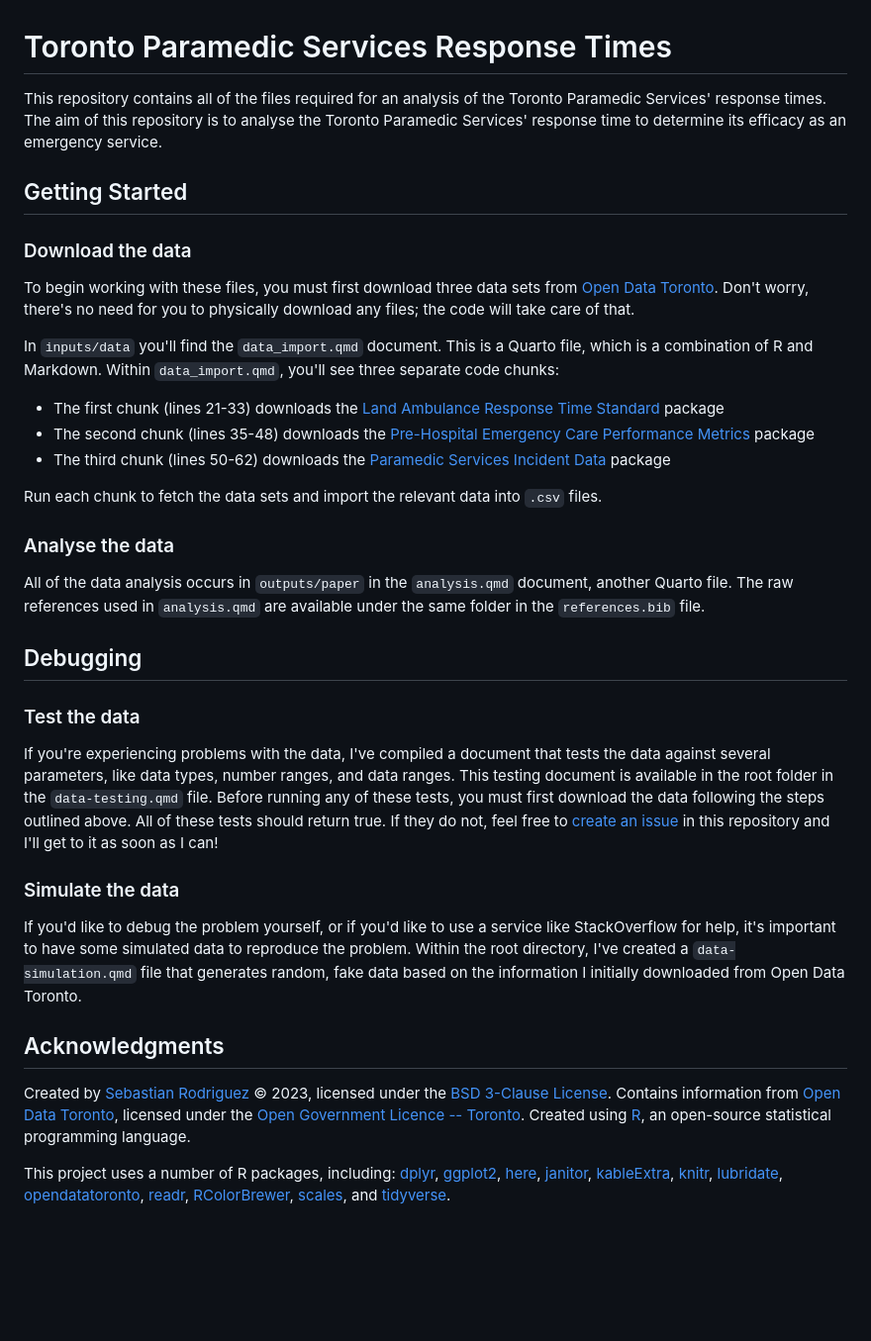
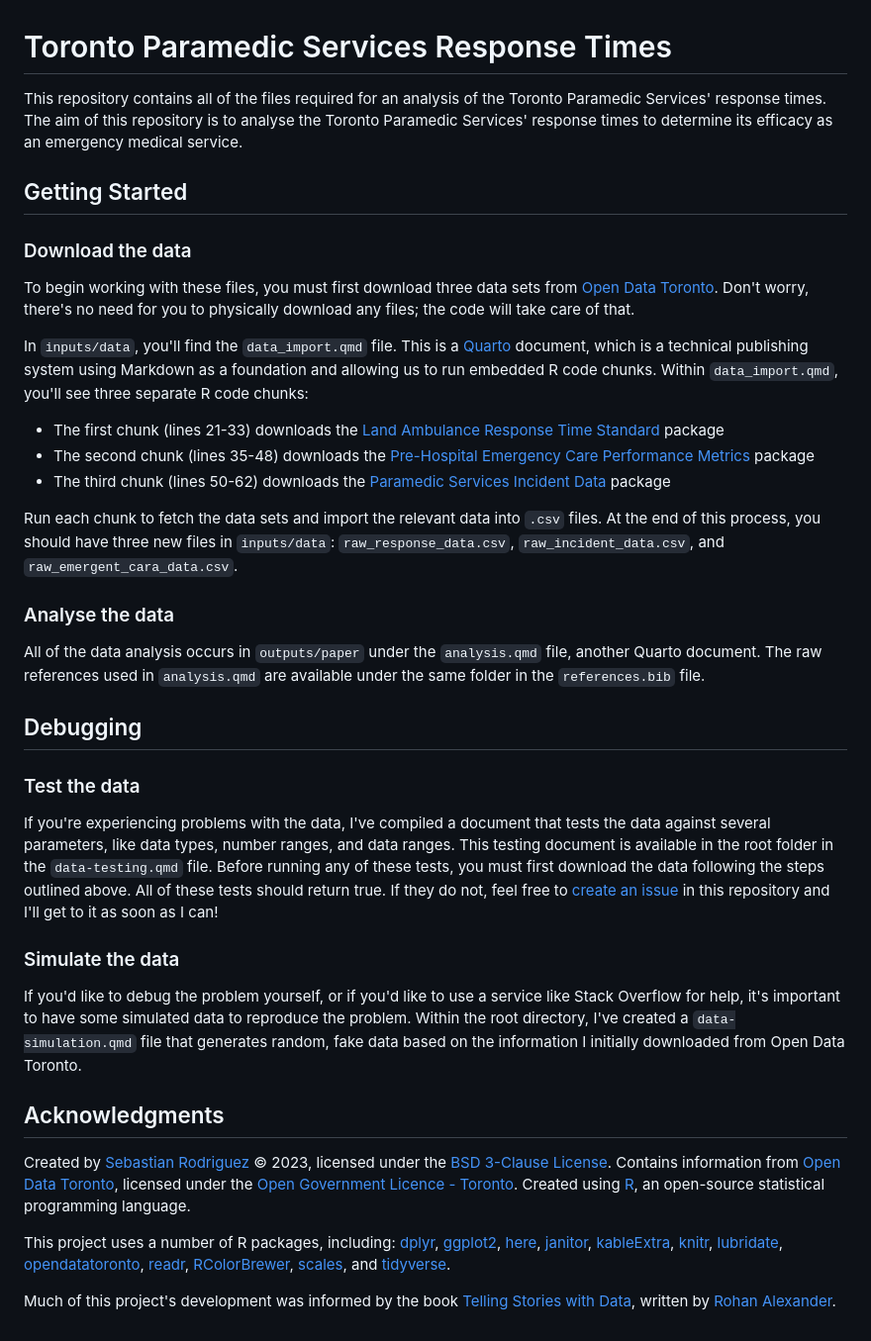
Before and after one commit to seb646/toronto-paramedic-responses, a Markdown page: README.md, the part around the change. Shown: that part at 99% size. Rendered like a GitHub page; blank space fills up the shorter version.

```diff
--- a/README.md
+++ b/README.md
@@ -1,6 +1,6 @@
 # Toronto Paramedic Services Response Times
 
-This repository contains all of the files required for an analysis of the Toronto Paramedic Services' response times. The aim of this repository is to analyse the Toronto Paramedic Services' response time to determine its efficacy as an emergency service.
+This repository contains all of the files required for an analysis of the Toronto Paramedic Services' response times. The aim of this repository is to analyse the Toronto Paramedic Services' response times to determine its efficacy as an emergency medical service.
 
 ## Getting Started
 
@@ -8,17 +8,17 @@ This repository contains all of the files required for an analysis of the Toront
 
 To begin working with these files, you must first download three data sets from [Open Data Toronto](https://www.toronto.ca/city-government/data-research-maps/open-data/). Don't worry, there's no need for you to physically download any files; the code will take care of that.
 
-In `inputs/data` you'll find the `data_import.qmd` document. This is a Quarto file, which is a combination of R and Markdown. Within `data_import.qmd`, you'll see three separate code chunks:
+In `inputs/data`, you'll find the `data_import.qmd` file. This is a [Quarto](https://quarto.org/) document, which is a technical publishing system using Markdown as a foundation and allowing us to run embedded R code chunks. Within `data_import.qmd`, you'll see three separate R code chunks:
 
 -   The first chunk (lines 21-33) downloads the [Land Ambulance Response Time Standard](https://open.toronto.ca/dataset/land-ambulance-response-time-standard) package
 -   The second chunk (lines 35-48) downloads the [Pre-Hospital Emergency Care Performance Metrics](https://open.toronto.ca/dataset/pre-hospital-emergency-care-performance-metrics) package
 -   The third chunk (lines 50-62) downloads the [Paramedic Services Incident Data](https://open.toronto.ca/dataset/paramedic-services-incident-data) package
 
-Run each chunk to fetch the data sets and import the relevant data into `.csv` files.
+Run each chunk to fetch the data sets and import the relevant data into `.csv` files. At the end of this process, you should have three new files in `inputs/data`: `raw_response_data.csv`, `raw_incident_data.csv`, and `raw_emergent_cara_data.csv`.
 
 ### Analyse the data
 
-All of the data analysis occurs in `outputs/paper` in the `analysis.qmd` document, another Quarto file. The raw references used in `analysis.qmd` are available under the same folder in the `references.bib` file.
+All of the data analysis occurs in `outputs/paper` under the `analysis.qmd` file, another Quarto document. The raw references used in `analysis.qmd` are available under the same folder in the `references.bib` file.
 
 ## Debugging
 
@@ -28,10 +28,12 @@ If you're experiencing problems with the data, I've compiled a document that tes
 
 ### Simulate the data
 
-If you'd like to debug the problem yourself, or if you'd like to use a service like StackOverflow for help, it's important to have some simulated data to reproduce the problem. Within the root directory, I've created a `data-simulation.qmd` file that generates random, fake data based on the information I initially downloaded from Open Data Toronto.
+If you'd like to debug the problem yourself, or if you'd like to use a service like Stack Overflow for help, it's important to have some simulated data to reproduce the problem. Within the root directory, I've created a `data-simulation.qmd` file that generates random, fake data based on the information I initially downloaded from Open Data Toronto.
 
 ## Acknowledgments
 
-Created by [Sebastian Rodriguez](https://srod.ca) © 2023, licensed under the [BSD 3-Clause License](https://github.com/seb646/toronto-paramedic-responses/blob/main/LICENSE). Contains information from [Open Data Toronto](https://www.toronto.ca/city-government/data-research-maps/open-data/), licensed under the [Open Government Licence -- Toronto](https://open.toronto.ca/open-data-license/). Created using [R](https://www.r-project.org/), an open-source statistical programming language.
+Created by [Sebastian Rodriguez](https://srod.ca) © 2023, licensed under the [BSD 3-Clause License](https://github.com/seb646/toronto-paramedic-responses/blob/main/LICENSE). Contains information from [Open Data Toronto](https://www.toronto.ca/city-government/data-research-maps/open-data/), licensed under the [Open Government Licence - Toronto](https://open.toronto.ca/open-data-license/). Created using [R](https://www.r-project.org/), an open-source statistical programming language.
 
 This project uses a number of R packages, including: [dplyr](https://cran.r-project.org/web/packages/dplyr/index.html), [ggplot2](https://cran.r-project.org/web/packages/ggplot2/index.html), [here](https://cran.r-project.org/web/packages/here/index.html), [janitor](https://cran.r-project.org/web/packages/janitor/index.html), [kableExtra](https://cran.r-project.org/web/packages/kableExtra/index.html), [knitr](https://cran.r-project.org/web/packages/knitr/index.html), [lubridate](https://cran.r-project.org/web/packages/lubridate/index.html), [opendatatoronto](https://cran.r-project.org/web/packages/opendatatoronto/index.html), [readr](https://cran.r-project.org/web/packages/readr/index.html), [RColorBrewer](https://cran.r-project.org/web/packages/RColorBrewer/index.html), [scales](https://cran.r-project.org/web/packages/scales/index.html), and [tidyverse](https://cran.r-project.org/web/packages/tidyverse/index.html).
+
+Much of this project's development was informed by the book [Telling Stories with Data](https://tellingstorieswithdata.com/), written by [Rohan Alexander](https://rohanalexander.com/).
```
